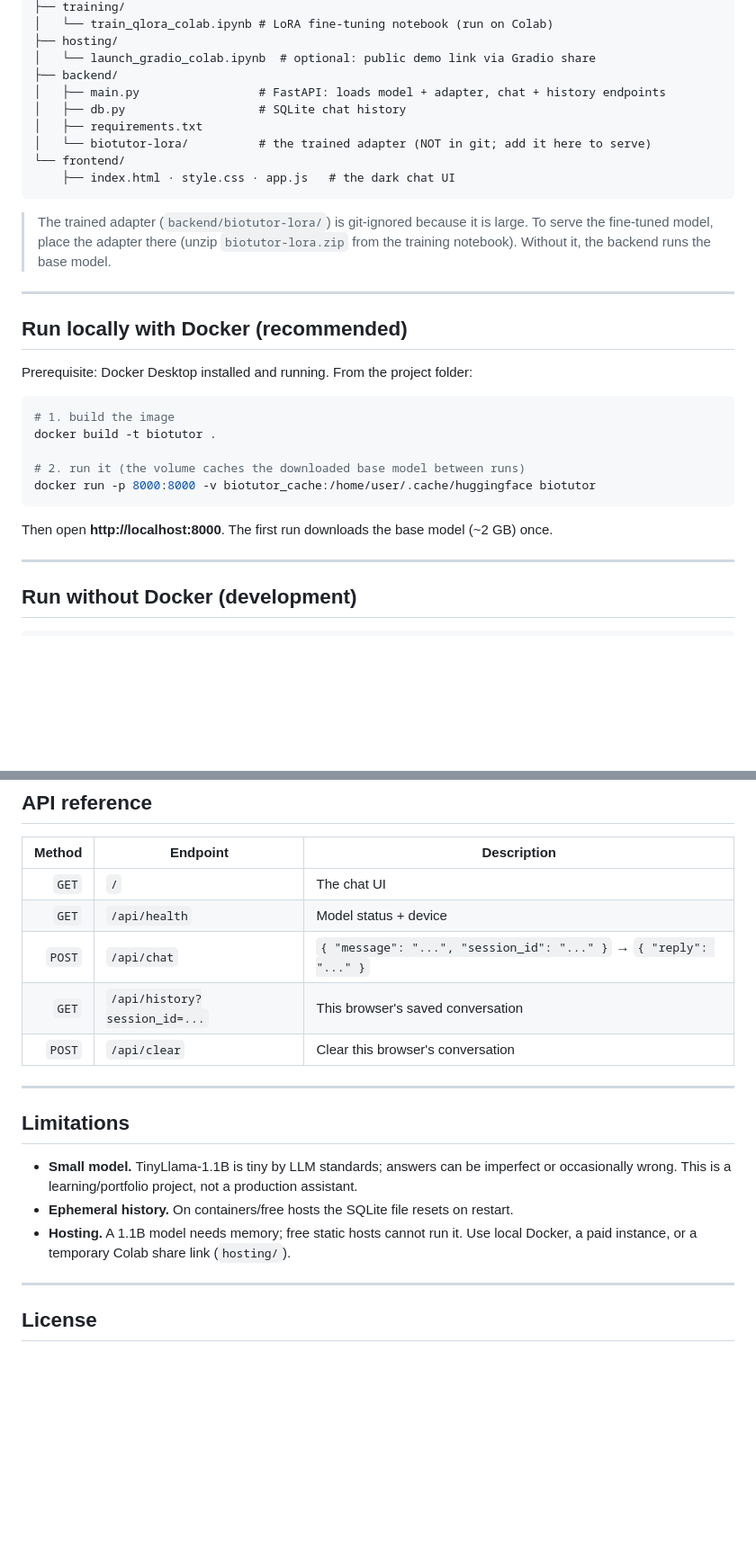
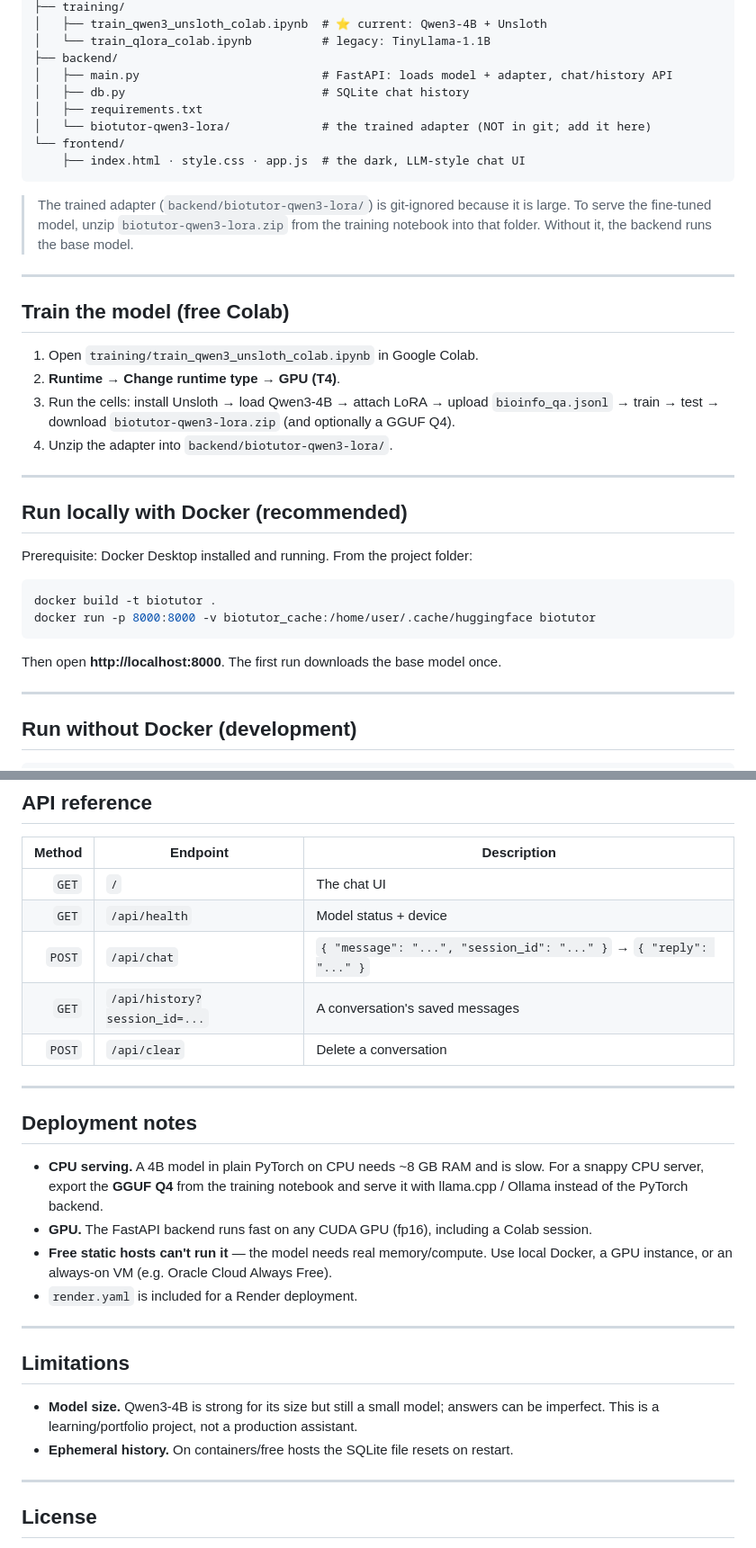
Before and after one commit to PeriStr/BioTutor-fine-tuned-bioinformatics-chatbot, a Markdown page: README.md, 2 parts joined by grey strips. Shown at 90% size. Drawn GitHub-style; blank space fills up the shorter version.

````diff
--- a/README.md
+++ b/README.md
@@ -84,19 +98,28 @@ bioinfo_tutor_llm/
 ├── training/
-│   └── train_qlora_colab.ipynb # LoRA fine-tuning notebook (run on Colab)
-├── hosting/
-│   └── launch_gradio_colab.ipynb  # optional: public demo link via Gradio share
+│   ├── train_qwen3_unsloth_colab.ipynb  # ⭐ current: Qwen3-4B + Unsloth
+│   └── train_qlora_colab.ipynb          # legacy: TinyLlama-1.1B
 ├── backend/
-│   ├── main.py                 # FastAPI: loads model + adapter, chat + history endpoints
-│   ├── db.py                   # SQLite chat history
+│   ├── main.py                          # FastAPI: loads model + adapter, chat/history API
+│   ├── db.py                            # SQLite chat history
 │   ├── requirements.txt
-│   └── biotutor-lora/          # the trained adapter (NOT in git; add it here to serve)
+│   └── biotutor-qwen3-lora/             # the trained adapter (NOT in git; add it here)
 └── frontend/
-    ├── index.html · style.css · app.js   # the dark chat UI
+    ├── index.html · style.css · app.js  # the dark, LLM-style chat UI
 ```
 
-> The trained adapter (`backend/biotutor-lora/`) is git-ignored because it is large. To
-> serve the fine-tuned model, place the adapter there (unzip `biotutor-lora.zip` from the
-> training notebook). Without it, the backend runs the base model.
+> The trained adapter (`backend/biotutor-qwen3-lora/`) is git-ignored because it is large.
+> To serve the fine-tuned model, unzip `biotutor-qwen3-lora.zip` from the training notebook
+> into that folder. Without it, the backend runs the base model.
+
+---
+
+## Train the model (free Colab)
+
+1. Open `training/train_qwen3_unsloth_colab.ipynb` in Google Colab.
+2. **Runtime → Change runtime type → GPU (T4)**.
+3. Run the cells: install Unsloth → load Qwen3-4B → attach LoRA → upload `bioinfo_qa.jsonl`
+   → train → test → download `biotutor-qwen3-lora.zip` (and optionally a GGUF Q4).
+4. Unzip the adapter into `backend/biotutor-qwen3-lora/`.
 
 ---
 
@@ -105,14 +128,11 @@ bioinfo_tutor_llm/
 Prerequisite: Docker Desktop installed and running. From the project folder:
 
 ```bash
-# 1. build the image
 docker build -t biotutor .
-
-# 2. run it (the volume caches the downloaded base model between runs)
 docker run -p 8000:8000 -v biotutor_cache:/home/user/.cache/huggingface biotutor
 ```
 
-Then open **http://localhost:8000**. The first run downloads the base model (~2 GB) once.
+Then open **http://localhost:8000**. The first run downloads the base model once.
 
 ---
 
@@ -135,18 +155,28 @@ Open http://localhost:8000 (or http://localhost:8000/docs for the API).
 | `GET`  | `/` | The chat UI |
 | `GET`  | `/api/health` | Model status + device |
 | `POST` | `/api/chat` | `{ "message": "...", "session_id": "..." }` → `{ "reply": "..." }` |
-| `GET`  | `/api/history?session_id=...` | This browser's saved conversation |
-| `POST` | `/api/clear` | Clear this browser's conversation |
+| `GET`  | `/api/history?session_id=...` | A conversation's saved messages |
+| `POST` | `/api/clear` | Delete a conversation |
+
+---
+
+## Deployment notes
+
+- **CPU serving.** A 4B model in plain PyTorch on CPU needs ~8 GB RAM and is slow. For a
+  snappy CPU server, export the **GGUF Q4** from the training notebook and serve it with
+  llama.cpp / Ollama instead of the PyTorch backend.
+- **GPU.** The FastAPI backend runs fast on any CUDA GPU (fp16), including a Colab session.
+- **Free static hosts can't run it** — the model needs real memory/compute. Use local
+  Docker, a GPU instance, or an always-on VM (e.g. Oracle Cloud Always Free).
+- `render.yaml` is included for a Render deployment.
 
 ---
 
 ## Limitations
 
-- **Small model.** TinyLlama-1.1B is tiny by LLM standards; answers can be imperfect or
-  occasionally wrong. This is a learning/portfolio project, not a production assistant.
+- **Model size.** Qwen3-4B is strong for its size but still a small model; answers can be
+  imperfect. This is a learning/portfolio project, not a production assistant.
 - **Ephemeral history.** On containers/free hosts the SQLite file resets on restart.
-- **Hosting.** A 1.1B model needs memory; free static hosts cannot run it. Use local
-  Docker, a paid instance, or a temporary Colab share link (`hosting/`).
 
 ---
 
````
Also changed, not shown: other parts of README.md (+45 -31 lines).
